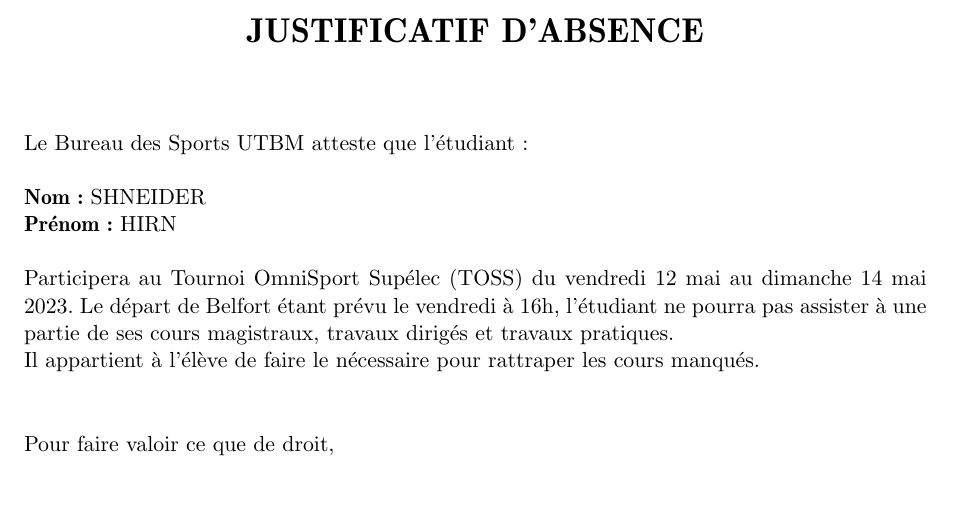
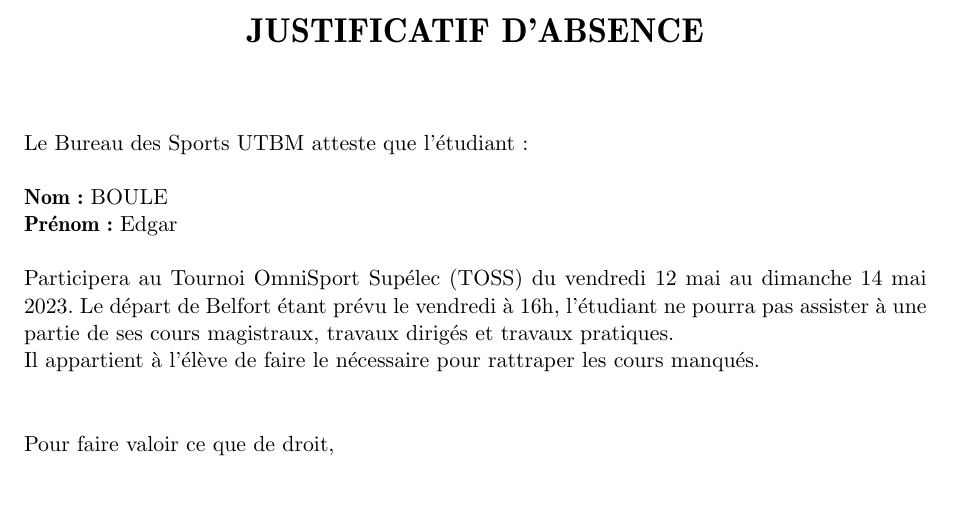
Before and after one commit to Jojopaty/testLatex, a LaTeX document (Justificatif d absence.tex, which reads parameters.tex): part of the page, cut so that both start at the same text. Compiled offline with pdfLaTeX.

Commit message:
Modified parameters file

```diff
--- a/parameters.tex
+++ b/parameters.tex
@@ -1,6 +1,5 @@
 %% Parameter file
 
-\newcommand\Name{HIRN}
+\newcommand\Name{Edgar}
 
-
-\newcommand\Surname{SHNEIDER}
+\newcommand\Surname{BOULE}
```
